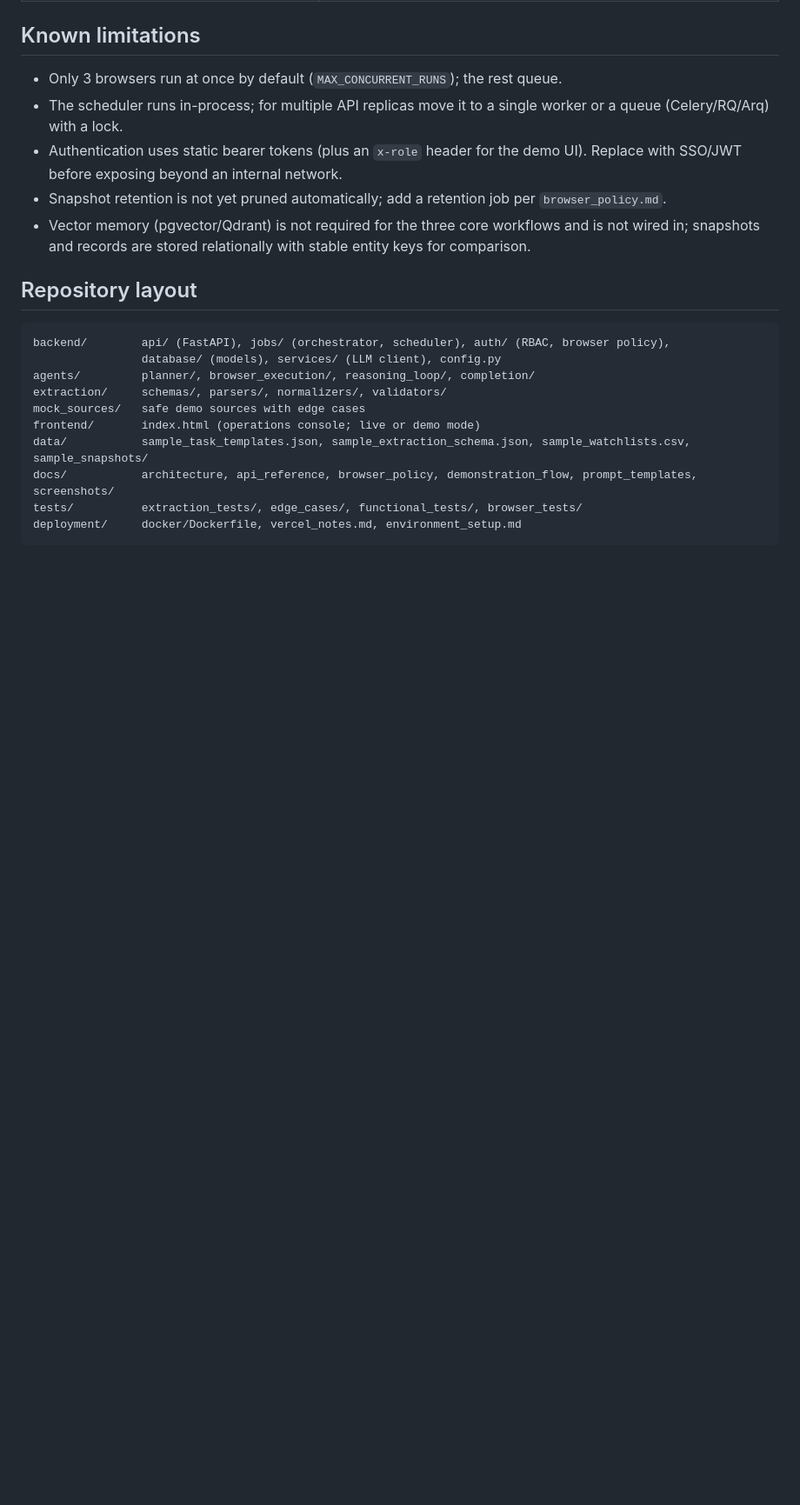
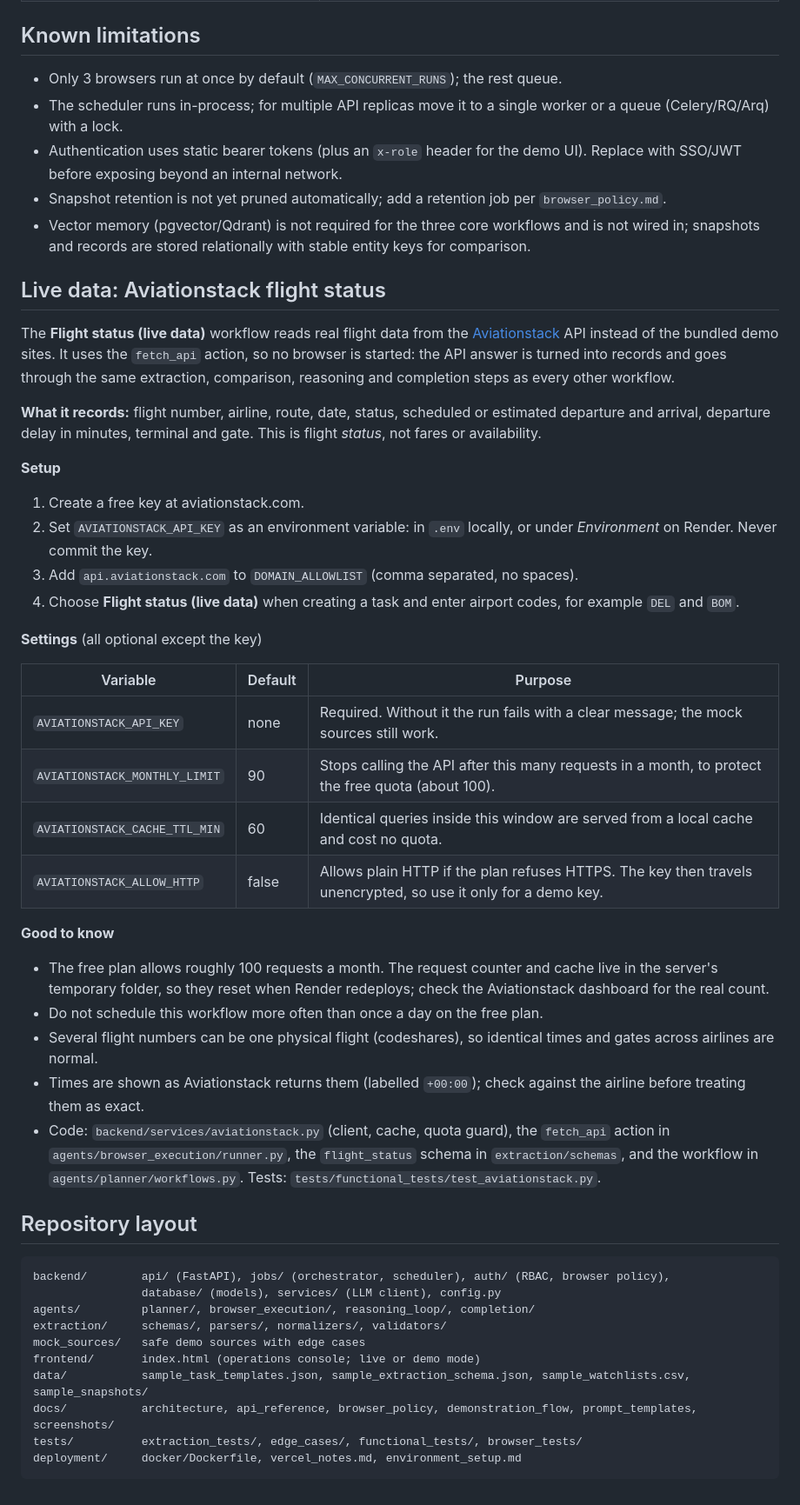
Before and after one commit to pvc2000-creator/makemytrip-autonomous-web-ops-agent, a Markdown page: README.md, the part around one of its changes. Shown at 87% size. GitHub-like rendering; blank space fills up the shorter version.

Commit message:
Document live flight status workflow with Aviationstack
Added details about the live flight status workflow using the Aviationstack API, including setup instructions and settings.

````diff
--- a/README.md
+++ b/README.md
@@ -160,6 +161,36 @@ tested end to end without scraping third-party sites. Production sources are add
 - Vector memory (pgvector/Qdrant) is not required for the three core workflows and is not wired in;
   snapshots and records are stored relationally with stable entity keys for comparison.
 
+## Live data: Aviationstack flight status
+
+The **Flight status (live data)** workflow reads real flight data from the [Aviationstack](https://aviationstack.com) API instead of the bundled demo sites. It uses the `fetch_api` action, so no browser is started: the API answer is turned into records and goes through the same extraction, comparison, reasoning and completion steps as every other workflow.
+
+**What it records:** flight number, airline, route, date, status, scheduled or estimated departure and arrival, departure delay in minutes, terminal and gate. This is flight *status*, not fares or availability.
+
+**Setup**
+
+1. Create a free key at aviationstack.com.
+2. Set `AVIATIONSTACK_API_KEY` as an environment variable: in `.env` locally, or under *Environment* on Render. Never commit the key.
+3. Add `api.aviationstack.com` to `DOMAIN_ALLOWLIST` (comma separated, no spaces).
+4. Choose **Flight status (live data)** when creating a task and enter airport codes, for example `DEL` and `BOM`.
+
+**Settings** (all optional except the key)
+
+| Variable | Default | Purpose |
+| --- | --- | --- |
+| `AVIATIONSTACK_API_KEY` | none | Required. Without it the run fails with a clear message; the mock sources still work. |
+| `AVIATIONSTACK_MONTHLY_LIMIT` | 90 | Stops calling the API after this many requests in a month, to protect the free quota (about 100). |
+| `AVIATIONSTACK_CACHE_TTL_MIN` | 60 | Identical queries inside this window are served from a local cache and cost no quota. |
+| `AVIATIONSTACK_ALLOW_HTTP` | false | Allows plain HTTP if the plan refuses HTTPS. The key then travels unencrypted, so use it only for a demo key. |
+
+**Good to know**
+
+- The free plan allows roughly 100 requests a month. The request counter and cache live in the server's temporary folder, so they reset when Render redeploys; check the Aviationstack dashboard for the real count.
+- Do not schedule this workflow more often than once a day on the free plan.
+- Several flight numbers can be one physical flight (codeshares), so identical times and gates across airlines are normal.
+- Times are shown as Aviationstack returns them (labelled `+00:00`); check against the airline before treating them as exact.
+- Code: `backend/services/aviationstack.py` (client, cache, quota guard), the `fetch_api` action in `agents/browser_execution/runner.py`, the `flight_status` schema in `extraction/schemas`, and the workflow in `agents/planner/workflows.py`. Tests: `tests/functional_tests/test_aviationstack.py`.
+
 ## Repository layout
 
 ```
````
Also changed, not shown: other parts of README.md (+1 -0 lines).
